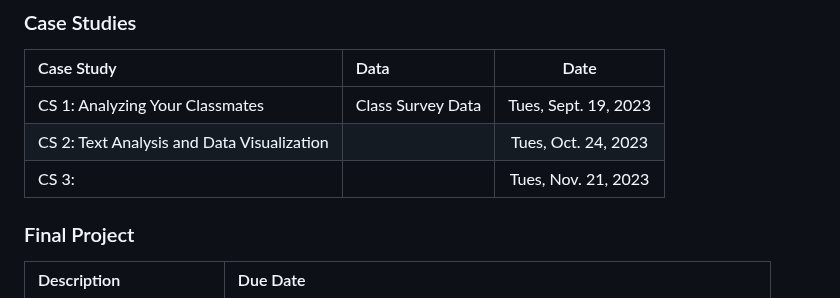
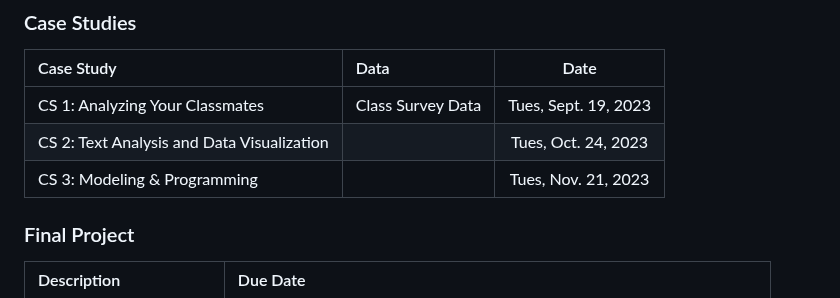
Before and after one commit to codycarroll/Intro-DS-F23, a Markdown page: README.md, the part around the change. Drawn GitHub-style.

```diff
--- a/README.md
+++ b/README.md
@@ -93,7 +93,7 @@ Overall, this course will be split into two main parts: (1) learning the basics
 |:--- | :---  | :---:  |
 | CS 1: Analyzing Your Classmates | Class Survey Data | Tues, Sept. 19, 2023 |
 |CS 2: Text Analysis and Data Visualization  | | Tues, Oct. 24, 2023|
-|CS 3: | | Tues, Nov. 21, 2023|
+|CS 3: Modeling & Programming| | Tues, Nov. 21, 2023|
 
 ### Final Project
 | Description | Due Date |
```
